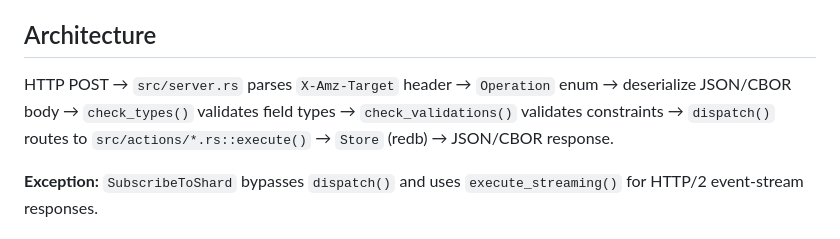
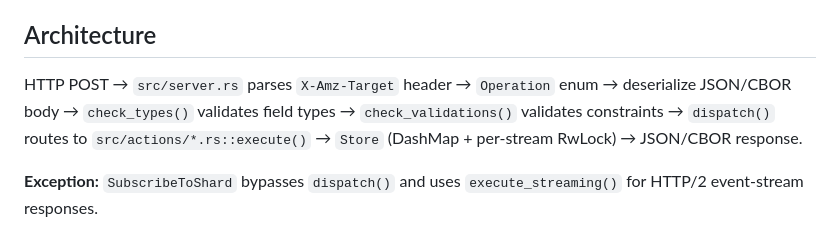
Before and after one commit to mandrean/ferrokinesis, a Markdown page: CLAUDE.md, the part around the change. GitHub-like rendering.

```diff
--- a/CLAUDE.md
+++ b/CLAUDE.md
@@ -4,7 +4,7 @@ A local AWS Kinesis emulator written in Rust (edition 2024). Aims to exactly mat
 
 ## Architecture
 
-HTTP POST → `src/server.rs` parses `X-Amz-Target` header → `Operation` enum → deserialize JSON/CBOR body → `check_types()` validates field types → `check_validations()` validates constraints → `dispatch()` routes to `src/actions/*.rs::execute()` → `Store` (redb) → JSON/CBOR response.
+HTTP POST → `src/server.rs` parses `X-Amz-Target` header → `Operation` enum → deserialize JSON/CBOR body → `check_types()` validates field types → `check_validations()` validates constraints → `dispatch()` routes to `src/actions/*.rs::execute()` → `Store` (DashMap + per-stream RwLock) → JSON/CBOR response.
 
 **Exception:** `SubscribeToShard` bypasses `dispatch()` and uses `execute_streaming()` for HTTP/2 event-stream responses.
 
```
Also changed, not shown: README.md (+1 -1 lines).
